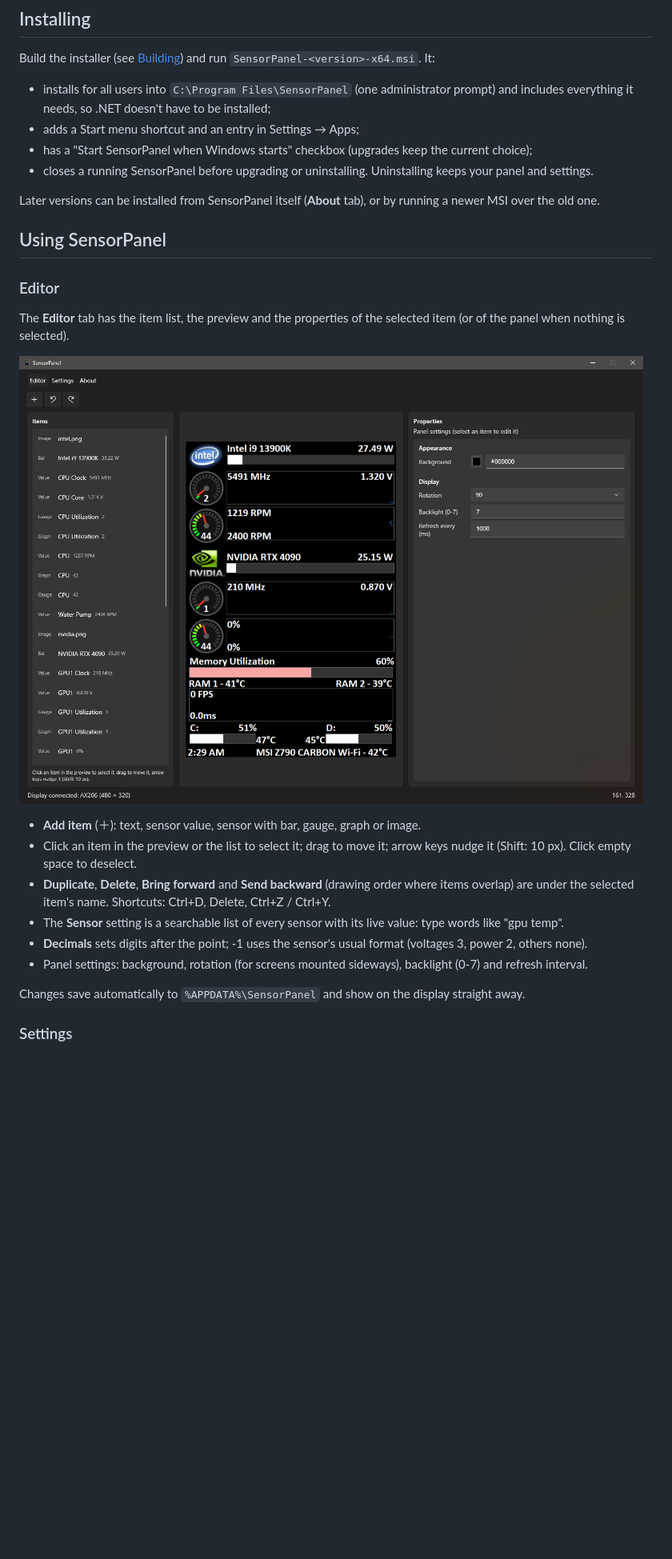
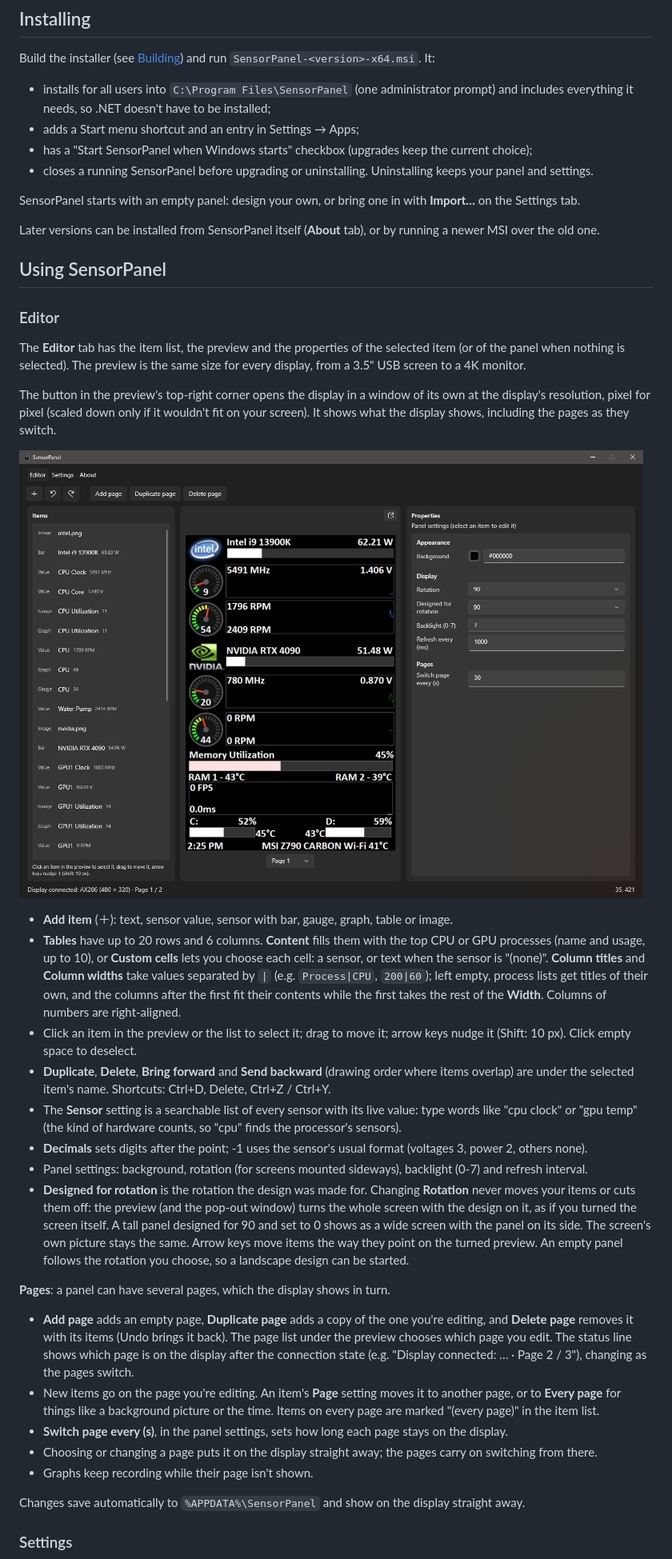
Before and after one commit to Shyam-Sangeeth/SensorPanel, a Markdown page: README.md, the part around one of its changes. Shown at 80% size. GitHub-like rendering; pictures changed too: docs/editor.png; blank space fills up the shorter version.

```diff
--- a/README.md
+++ b/README.md
@@ -36,6 +37,8 @@ Build the installer (see [Building](#building)) and run `SensorPanel-<version>-x
 - has a "Start SensorPanel when Windows starts" checkbox (upgrades keep the current choice);
 - closes a running SensorPanel before upgrading or uninstalling. Uninstalling keeps your panel and settings.
 
+SensorPanel starts with an empty panel: design your own, or bring one in with **Import…** on the Settings tab.
+
 Later versions can be installed from SensorPanel itself (**About** tab), or by running a newer MSI over the old one.
 
 ## Using SensorPanel
@@ -43,18 +46,45 @@ Later versions can be installed from SensorPanel itself (**About** tab), or by r
 ### Editor
 
 The **Editor** tab has the item list, the preview and the properties of the selected item (or of the panel when nothing
-is selected).
+is selected). The preview is the same size for every display, from a 3.5" USB screen to a 4K monitor.
+
+The button in the preview's top-right corner opens the display in a window of its own at the display's resolution,
+pixel for pixel (scaled down only if it wouldn't fit on your screen). It shows what the display shows, including the
+pages as they switch.
 
 ![The Editor tab: the item list, the panel preview with live readings, and the panel's properties](docs/editor.png)
 
-- **Add item** (＋): text, sensor value, sensor with bar, gauge, graph or image.
+- **Add item** (＋): text, sensor value, sensor with bar, gauge, graph, table or image.
+- **Tables** have up to 20 rows and 6 columns. **Content** fills them with the top CPU or GPU processes (name and
+  usage, up to 10), or **Custom cells** lets you choose each cell: a sensor, or text when the sensor is "(none)".
+  **Column titles** and **Column widths** take values separated by `|` (e.g. `Process|CPU`, `200|60`); left empty,
+  process lists get titles of their own, and the columns after the first fit their contents while the first takes
+  the rest of the **Width**. Columns of numbers are right-aligned.
 - Click an item in the preview or the list to select it; drag to move it; arrow keys nudge it (Shift: 10 px). Click
   empty space to deselect.
 - **Duplicate**, **Delete**, **Bring forward** and **Send backward** (drawing order where items overlap) are under the
   selected item's name. Shortcuts: Ctrl+D, Delete, Ctrl+Z / Ctrl+Y.
-- The **Sensor** setting is a searchable list of every sensor with its live value: type words like "gpu temp".
+- The **Sensor** setting is a searchable list of every sensor with its live value: type words like "cpu clock" or
+  "gpu temp" (the kind of hardware counts, so "cpu" finds the processor's sensors).
 - **Decimals** sets digits after the point; -1 uses the sensor's usual format (voltages 3, power 2, others none).
 - Panel settings: background, rotation (for screens mounted sideways), backlight (0-7) and refresh interval.
+- **Designed for rotation** is the rotation the design was made for. Changing **Rotation** never moves your items or
+  cuts them off: the preview (and the pop-out window) turns the whole screen with the design on it, as if you turned
+  the screen itself. A tall panel designed for 90 and set to 0 shows as a wide screen with the panel on its side. The
+  screen's own picture stays the same. Arrow keys move items the way they point on the turned preview. An empty panel
+  follows the rotation you choose, so a landscape design can be started.
+
+**Pages**: a panel can have several pages, which the display shows in turn.
+
+- **Add page** adds an empty page, **Duplicate page** adds a copy of the one you're editing, and **Delete page** removes
+  it with its items (Undo brings it back). The page list under the preview chooses which page you edit. The status
+  line shows which page is on the display after the connection state (e.g. "Display connected: … · Page 2 / 3"),
+  changing as the pages switch.
+- New items go on the page you're editing. An item's **Page** setting moves it to another page, or to **Every page**
+  for things like a background picture or the time. Items on every page are marked "(every page)" in the item list.
+- **Switch page every (s)**, in the panel settings, sets how long each page stays on the display.
+- Choosing or changing a page puts it on the display straight away; the pages carry on switching from there.
+- Graphs keep recording while their page isn't shown.
 
 Changes save automatically to `%APPDATA%\SensorPanel` and show on the display straight away.
 
```
Also changed, not shown: other parts of README.md (+10 -3 lines), docs/about.png, docs/panel.png, docs/settings.png, 11 other files.
